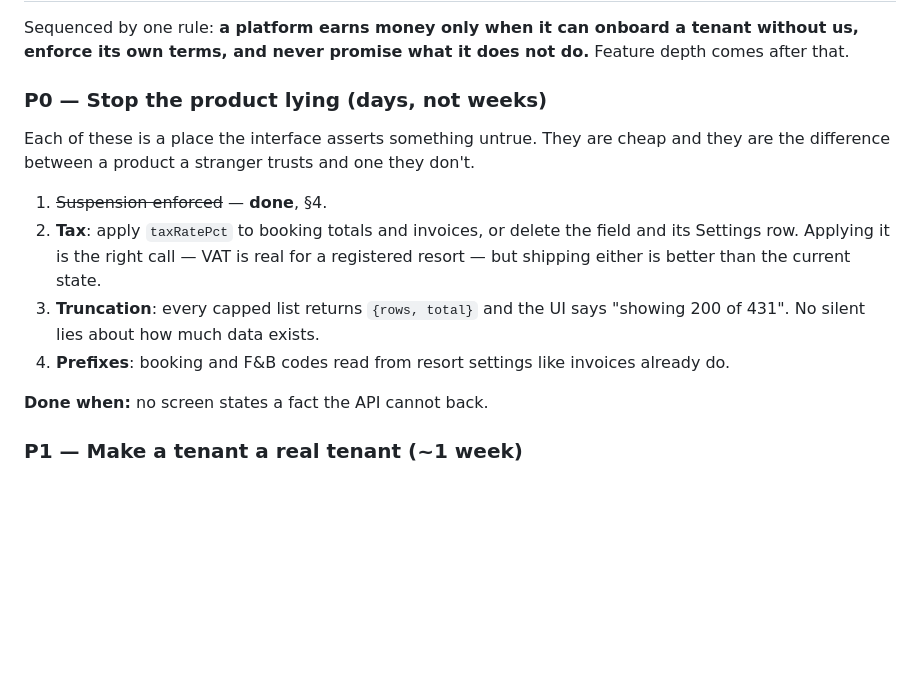
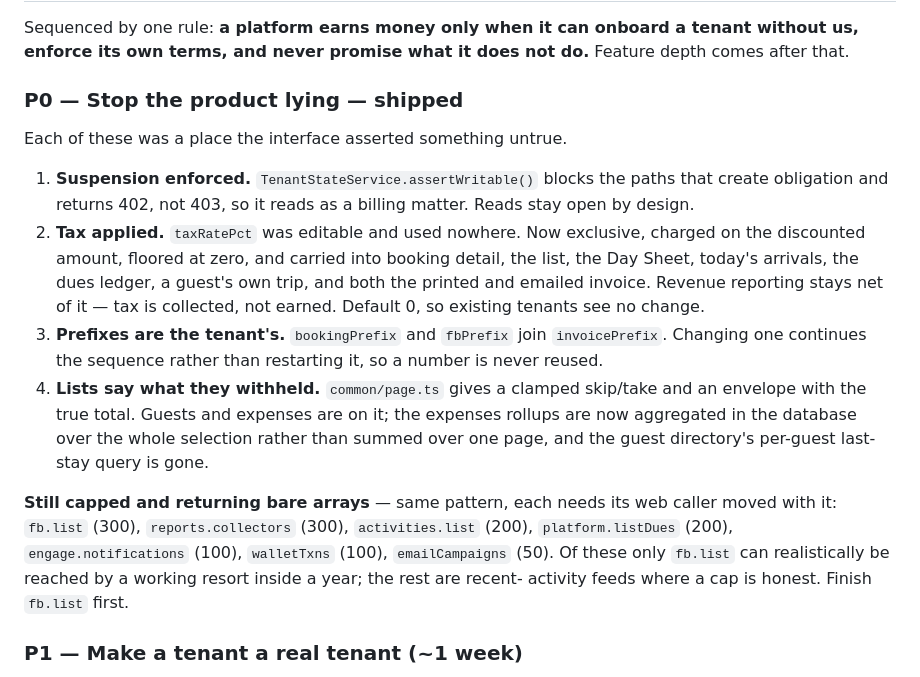
Before and after one commit to riazbd/resrtmela, a Markdown page: PLAN-v3.md, the part around the change. Rendered like a GitHub page; blank space fills up the shorter version.

Commit message:
docs: record P0 as shipped, and name the lists still to convert
Lists what remains capped rather than implying the pass is complete: fb.list is
the only one a working resort reaches inside a year, and the rest are
recent-activity feeds where a cap is honest.

Co-Authored-By: Claude Opus 5 <noreply@anthropic.com>

```diff
--- a/PLAN-v3.md
+++ b/PLAN-v3.md
@@ -91,22 +91,34 @@ Sequenced by one rule: **a platform earns money only when it can onboard a
 tenant without us, enforce its own terms, and never promise what it does not
 do.** Feature depth comes after that.
 
-### P0 — Stop the product lying (days, not weeks)
+### P0 — Stop the product lying — **shipped**
 
-Each of these is a place the interface asserts something untrue. They are cheap
-and they are the difference between a product a stranger trusts and one they
-don't.
+Each of these was a place the interface asserted something untrue.
 
-1. ~~Suspension enforced~~ — **done**, §4.
-2. **Tax**: apply `taxRatePct` to booking totals and invoices, or delete the
-   field and its Settings row. Applying it is the right call — VAT is real for a
-   registered resort — but shipping either is better than the current state.
-3. **Truncation**: every capped list returns `{rows, total}` and the UI says
-   "showing 200 of 431". No silent lies about how much data exists.
-4. **Prefixes**: booking and F&B codes read from resort settings like invoices
-   already do.
+1. **Suspension enforced.** `TenantStateService.assertWritable()` blocks the
+   paths that create obligation and returns 402, not 403, so it reads as a
+   billing matter. Reads stay open by design.
+2. **Tax applied.** `taxRatePct` was editable and used nowhere. Now exclusive,
+   charged on the discounted amount, floored at zero, and carried into booking
+   detail, the list, the Day Sheet, today's arrivals, the dues ledger, a guest's
+   own trip, and both the printed and emailed invoice. Revenue reporting stays
+   net of it — tax is collected, not earned. Default 0, so existing tenants see
+   no change.
+3. **Prefixes are the tenant's.** `bookingPrefix` and `fbPrefix` join
+   `invoicePrefix`. Changing one continues the sequence rather than restarting
+   it, so a number is never reused.
+4. **Lists say what they withheld.** `common/page.ts` gives a clamped
+   skip/take and an envelope with the true total. Guests and expenses are on
+   it; the expenses rollups are now aggregated in the database over the whole
+   selection rather than summed over one page, and the guest directory's
+   per-guest last-stay query is gone.
 
-**Done when:** no screen states a fact the API cannot back.
+**Still capped and returning bare arrays** — same pattern, each needs its web
+caller moved with it: `fb.list` (300), `reports.collectors` (300),
+`activities.list` (200), `platform.listDues` (200), `engage.notifications`
+(100), `walletTxns` (100), `emailCampaigns` (50). Of these only `fb.list` can
+realistically be reached by a working resort inside a year; the rest are recent-
+activity feeds where a cap is honest. Finish `fb.list` first.
 
 ### P1 — Make a tenant a real tenant (~1 week)
 
```
